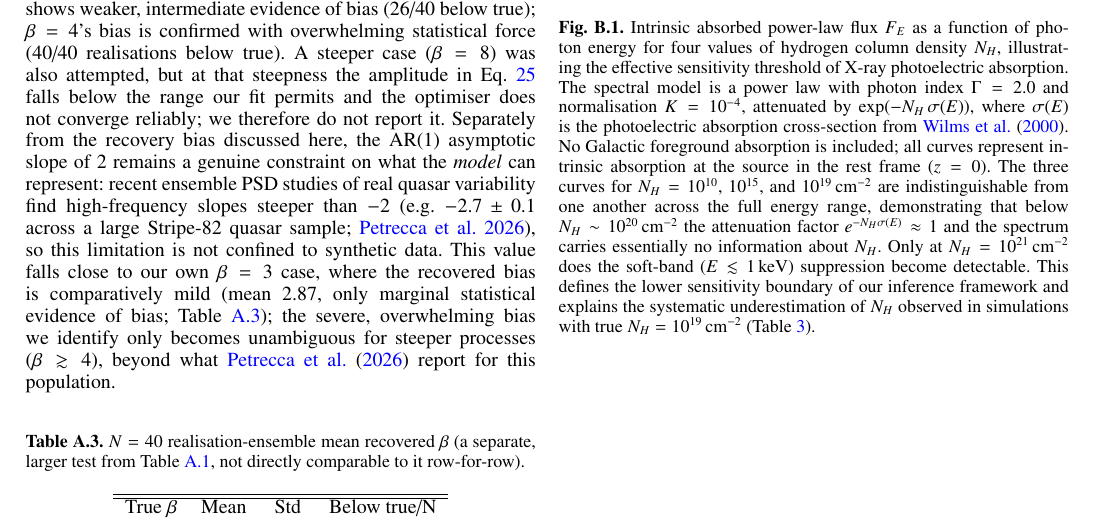
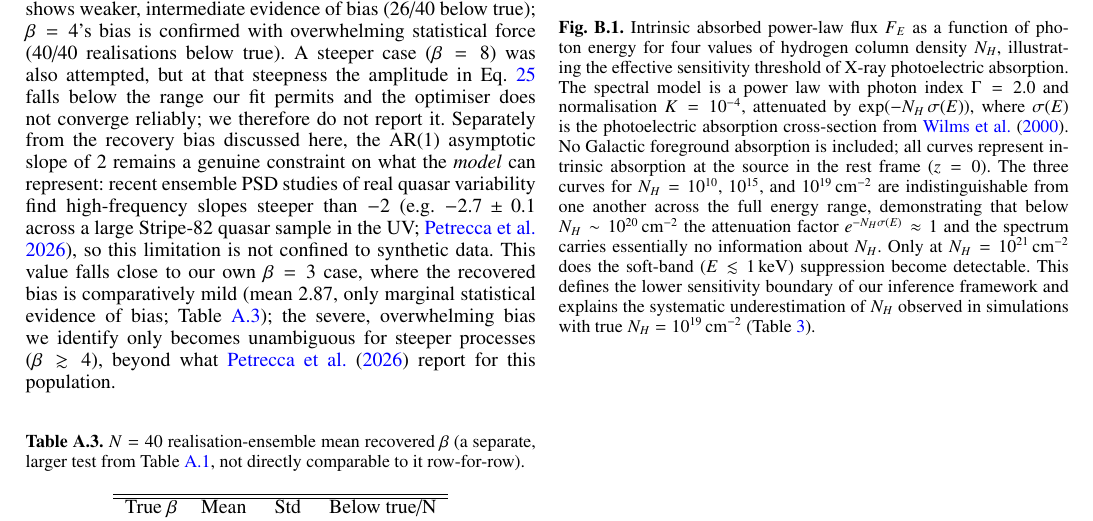
Before and after one commit to nozhanb/agn-state-space, a LaTeX paper (tex/july_16_2026.tex): part of page 29 of 29, cut so that both start at the same text. Compiled offline with pdfLaTeX.

Commit message:
Note that the Petrecca et al. slope is a UV measurement
Verified the cited value against the source: Petrecca et al. give a
weighted-mean high-frequency slope of -2.7 +/- 0.1, and state explicitly
that this "is our best estimate of the high-frequency slope in quasars
(in the UV band)". They also report that this differs significantly from
the DRW prediction of -2, which is the point the Discussion makes.

The measurement is in the UV while this paper's context is X-ray. The
argument is unaffected, since the AR(1)/DRW slope-2 ceiling is a property
of the model rather than of a waveband, but the band is now stated so a
referee does not have to check it.

Compiles clean: 29 pages, 0 errors, 0 undefined references or citations.

Co-Authored-By: Claude Opus 5 <noreply@anthropic.com>

```diff
--- a/tex/july_16_2026.tex
+++ b/tex/july_16_2026.tex
@@ -1332,7 +1332,7 @@ To test whether the $\tau$-pinning-at-the-prior-edge behaviour described in Sect
                 \end{tabular}
                 \label{tab:beta34_snr_sweep}
             \end{table}
-To test whether these two failure modes persist under a larger ensemble, we repeated the validation for all three $\beta$ values using $N=40$ independent realisations each. Table~\ref{tab:beta_N40_ensemble} summarises the result. $\beta=1.7$ remains unbiased (24/40 realisations below the true value, consistent with random scatter); $\beta=3$ shows weaker, intermediate evidence of bias (26/40 below true); $\beta=4$'s bias is confirmed with overwhelming statistical force (40/40 realisations below true). A steeper case ($\beta=8$) was also attempted, but at that steepness the amplitude in Eq.~\ref{eq:periodogram_fit} falls below the range our fit permits and the optimiser does not converge reliably; we therefore do not report it. Separately from the recovery bias discussed here, the AR(1) asymptotic slope of 2 remains a genuine constraint on what the \emph{model} can represent: recent ensemble PSD studies of real quasar variability find high-frequency slopes steeper than $-2$ (e.g. $-2.7\pm0.1$ across a large Stripe-82 quasar sample; \citealt{Petrecca2026}), so this limitation is not confined to synthetic data. This value falls close to our own $\beta=3$ case, where the recovered bias is comparatively mild (mean $2.87$, only marginal statistical evidence of bias; Table~\ref{tab:beta_N40_ensemble}); the severe, overwhelming bias we identify only becomes unambiguous for steeper processes ($\beta\gtrsim4$), beyond what \citet{Petrecca2026} report for this population. \\
+To test whether these two failure modes persist under a larger ensemble, we repeated the validation for all three $\beta$ values using $N=40$ independent realisations each. Table~\ref{tab:beta_N40_ensemble} summarises the result. $\beta=1.7$ remains unbiased (24/40 realisations below the true value, consistent with random scatter); $\beta=3$ shows weaker, intermediate evidence of bias (26/40 below true); $\beta=4$'s bias is confirmed with overwhelming statistical force (40/40 realisations below true). A steeper case ($\beta=8$) was also attempted, but at that steepness the amplitude in Eq.~\ref{eq:periodogram_fit} falls below the range our fit permits and the optimiser does not converge reliably; we therefore do not report it. Separately from the recovery bias discussed here, the AR(1) asymptotic slope of 2 remains a genuine constraint on what the \emph{model} can represent: recent ensemble PSD studies of real quasar variability find high-frequency slopes steeper than $-2$ (e.g. $-2.7\pm0.1$ across a large Stripe-82 quasar sample in the UV; \citealt{Petrecca2026}), so this limitation is not confined to synthetic data. This value falls close to our own $\beta=3$ case, where the recovered bias is comparatively mild (mean $2.87$, only marginal statistical evidence of bias; Table~\ref{tab:beta_N40_ensemble}); the severe, overwhelming bias we identify only becomes unambiguous for steeper processes ($\beta\gtrsim4$), beyond what \citet{Petrecca2026} report for this population. \\
 
             \begin{table}[h]
                 \caption{$N=40$ realisation-ensemble mean recovered $\beta$ (a separate, larger test from Table~\ref{tab:appendix_params}, not directly comparable to it row-for-row).}
```
